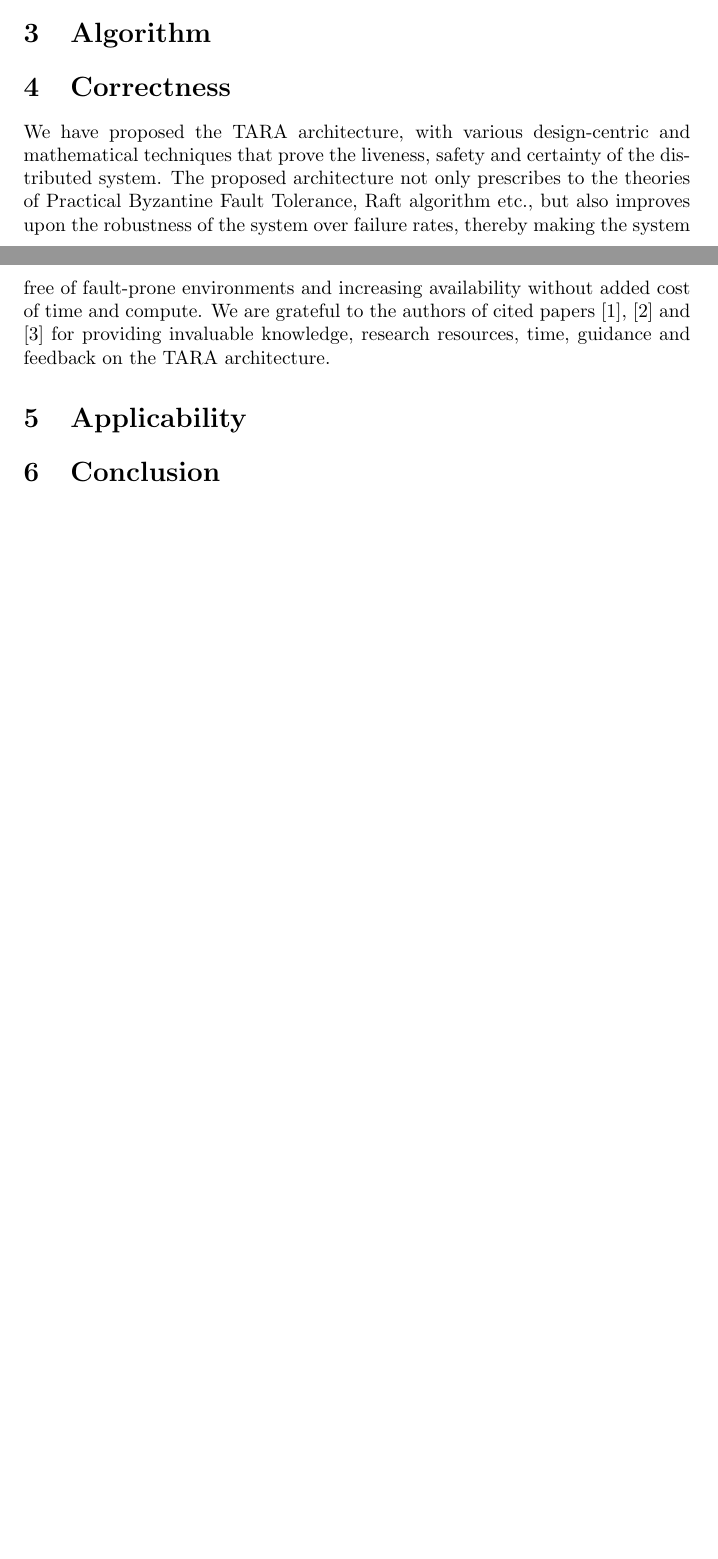
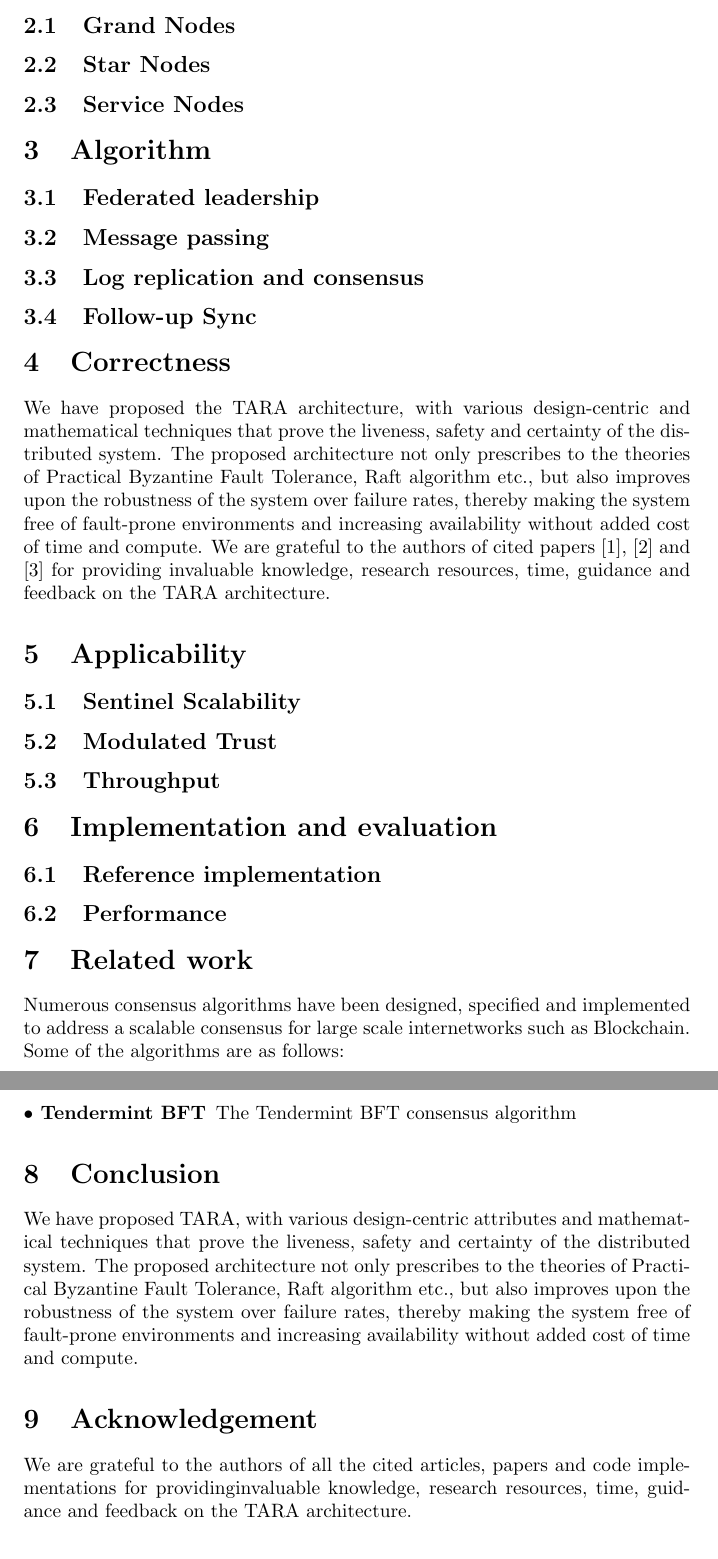
Before and after one commit to TARAFramework/tara-paper, a LaTeX paper (paper.tex): two parts of pages 1 and 2 of 3 before the commit and two parts of pages 2 and 3 of 3 after it, joined at a grey line, cut at the place of the change, the shorter picture padded with empty space. Compiled offline with pdfLaTeX.

Commit message:
- New structure and outline

```diff
--- a/paper.tex
+++ b/paper.tex
@@ -21,22 +21,41 @@ This paper presents a new consensus algorithm based on Byzantine Fault Tolerant\
 Distributed systems have become quintessential in empowering the digital growth of organizations in many verticals. It is a shared responsibility among ourselves to simplify and yet provide architecture that can exhibit stable properties and support financial or commodity transactions from multiple verticals that demand a trusted environment. Readers are highly encouraged to go through the cited articles on PBFT \cite{ARTICLE:1}, RAFT \cite{ARTICLE:2}, and Tangaroa \cite{ARTICLE:3} thoroughly before reviewing this paper.
 
 \section{Introduction}
-The TARA architecture leverages a compound set of theories such as Practical Byzantine Fault Tolerance, Raft Algorithm, and cryptographic message exchange etc. on top of the distributed systems. Each concept derived from the above is effectively combined to form an architecture that serves the core purpose of laying out a stable architecture to transact, manage and represent relevant transactions of a commodity.
+The TARA architecture leverages a compound set of theories such as Practical Byzantine Fault Tolerance\cite{ARTICLE:1}, Raft Algorithm\cite{ARTICLE:2}, and cryptographic message exchange etc. on top of the distributed systems\cite{ARTICLE:3}. Each concept derived from the above is effectively combined to form an architecture that serves the core purpose of laying out a stable architecture to transact, manage and represent relevant transactions of a commodity.
+\subsection{Grand Nodes}
+\subsection{Star Nodes}
+\subsection{Service Nodes}
 
 \section{Algorithm}
+\subsection{Federated leadership}
+\subsection{Message passing}
+\subsection{Log replication and consensus}
+\subsection{Follow-up Sync}
 
 \section{Correctness}
 We have proposed the TARA architecture, with various design-centric and mathematical techniques that prove the liveness, safety and certainty of the distributed system. The proposed architecture not only prescribes to the theories of Practical Byzantine Fault Tolerance, Raft algorithm etc., but also improves upon the robustness of the system over failure rates, thereby making the system free of fault-prone environments and increasing availability without added cost of time and compute.
 We are grateful to the authors of cited papers \cite{ARTICLE:1}, \cite{ARTICLE:2} and \cite{ARTICLE:3} for providing invaluable knowledge, research resources, time, guidance and feedback on the TARA architecture.
 
 \section{Applicability}
-% \subsection{Sentinel Scalability}
-% \subsection{Modulated Trust}
-% \subsection{Throughput}
+\subsection{Sentinel Scalability}
+\subsection{Modulated Trust}
+\subsection{Throughput}
+
+\section{Implementation and evaluation}
+\subsection{Reference implementation}
+\subsection{Performance}
+
+\section{Related work}
+Numerous consensus algorithms have been designed, specified and implemented to address a scalable consensus for large scale internetworks such as Blockchain. Some of the algorithms are as follows:
+\begin{description}
+	\item[$\bullet$ Tendermint BFT] The Tendermint BFT consensus algorithm
+\end{description}
 
 \section{Conclusion}
+We have proposed TARA, with various design-centric attributes and mathematical techniques that prove the liveness, safety and certainty of the distributed system. The proposed architecture not only prescribes to the theories of Practical Byzantine Fault Tolerance, Raft algorithm etc., but also improves upon the robustness of the system over failure rates, thereby making the system free of fault-prone environments and increasing availability without added cost of time and compute.
 
-\newpage
+\section{Acknowledgement}
+We are grateful to the authors of all the cited articles, papers and code implementations for providinginvaluable knowledge, research resources, time, guidance and feedback on the TARA architecture.
 
 \bibliography{references.bib}
 \bibliographystyle{ieeetr}
```
